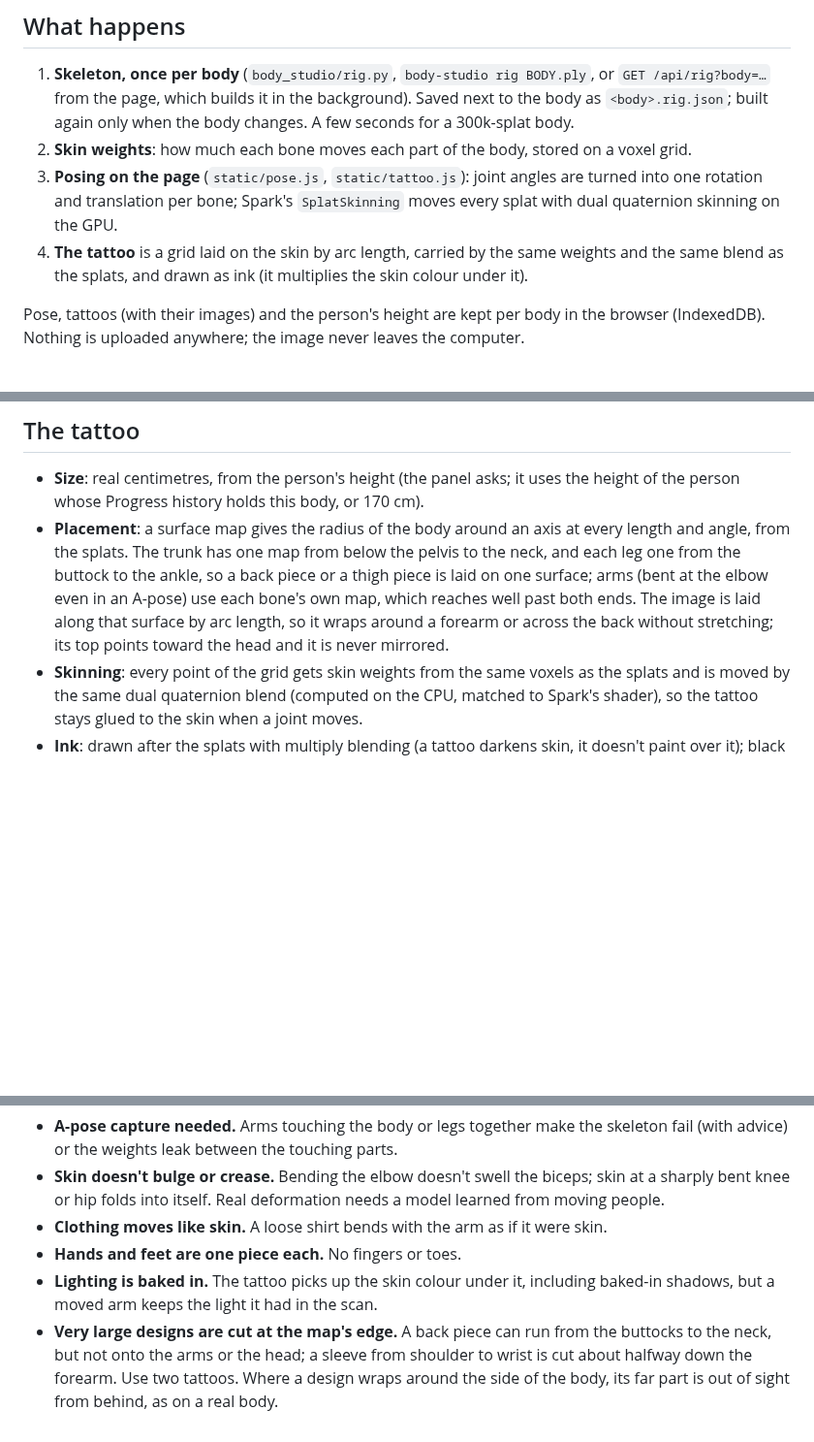
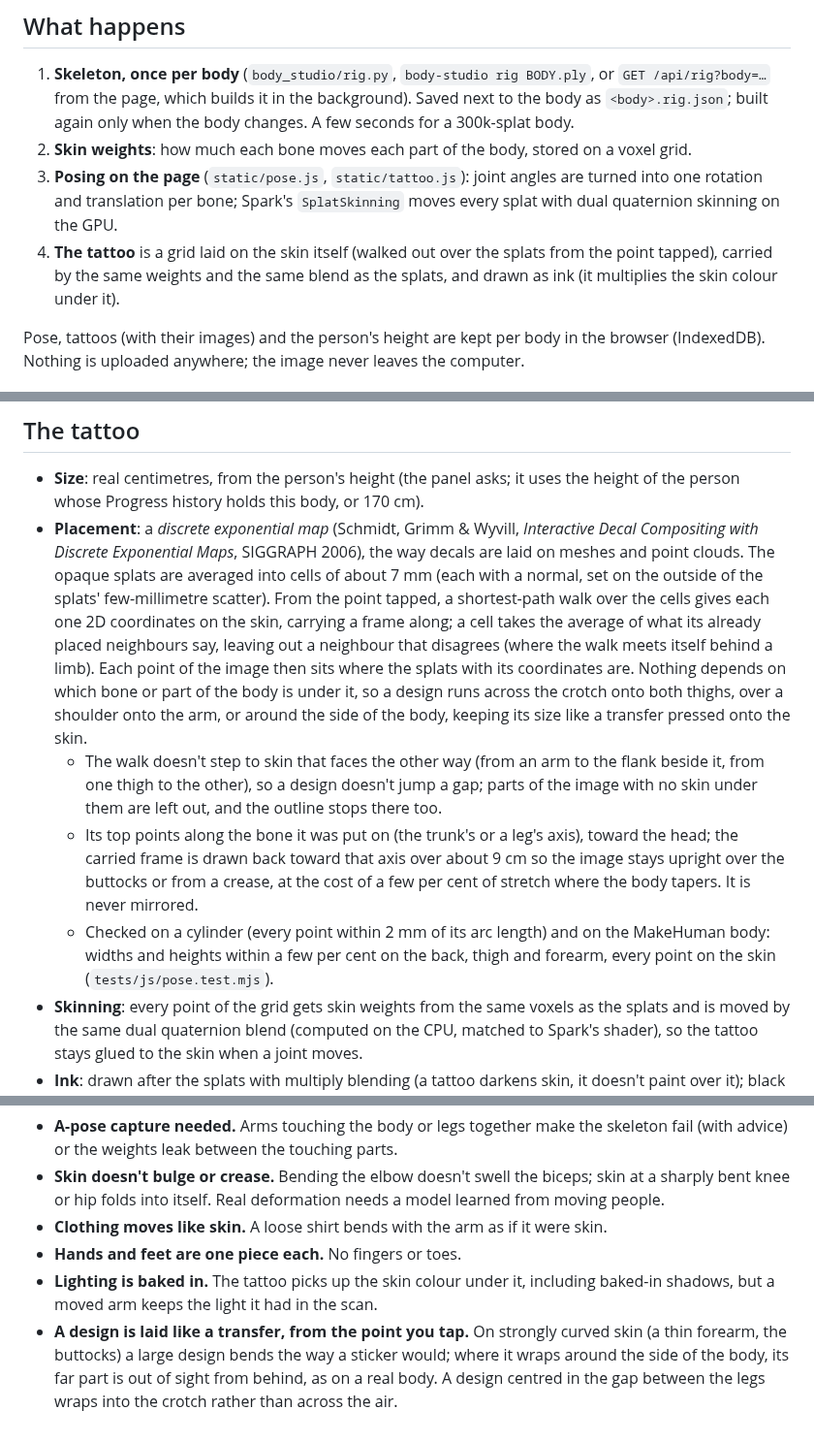
Before and after one commit to gpspelle/body-studio, a Markdown page: docs/tattoo.md, 3 parts joined by grey strips. Shown at 97% size. GitHub-like rendering; blank space fills up the shorter version.

```diff
--- a/docs/tattoo.md
+++ b/docs/tattoo.md
@@ -13,8 +13,9 @@ and why it was built this way.
 3. **Posing on the page** (`static/pose.js`, `static/tattoo.js`): joint angles are turned into one
    rotation and translation per bone; Spark's `SplatSkinning` moves every splat with dual quaternion
    skinning on the GPU.
-4. **The tattoo** is a grid laid on the skin by arc length, carried by the same weights and the
-   same blend as the splats, and drawn as ink (it multiplies the skin colour under it).
+4. **The tattoo** is a grid laid on the skin itself (walked out over the splats from the point
+   tapped), carried by the same weights and the same blend as the splats, and drawn as ink (it
+   multiplies the skin colour under it).
 
 Pose, tattoos (with their images) and the person's height are kept per body in the browser
 (IndexedDB). Nothing is uploaded anywhere; the image never leaves the computer.
@@ -102,12 +103,26 @@ twisted forearm into a "candy wrapper".
 
 - **Size**: real centimetres, from the person's height (the panel asks; it uses the height of the
   person whose Progress history holds this body, or 170 cm).
-- **Placement**: a surface map gives the radius of the body around an axis at every length and
-  angle, from the splats. The trunk has one map from below the pelvis to the neck, and each leg one
-  from the buttock to the ankle, so a back piece or a thigh piece is laid on one surface; arms (bent
-  at the elbow even in an A-pose) use each bone's own map, which reaches well past both ends. The
-  image is laid along that surface by arc length, so it wraps around a forearm or across the back
-  without stretching; its top points toward the head and it is never mirrored.
+- **Placement**: a *discrete exponential map* (Schmidt, Grimm & Wyvill, *Interactive Decal
+  Compositing with Discrete Exponential Maps*, SIGGRAPH 2006), the way decals are laid on meshes and
+  point clouds. The opaque splats are averaged into cells of about 7 mm (each with a normal, set on
+  the outside of the splats' few-millimetre scatter). From the point tapped, a shortest-path walk
+  over the cells gives each one 2D coordinates on the skin, carrying a frame along; a cell takes the
+  average of what its already placed neighbours say, leaving out a neighbour that disagrees (where
+  the walk meets itself behind a limb). Each point of the image then sits where the splats with its
+  coordinates are. Nothing depends on which bone or part of the body is under it, so a design runs
+  across the crotch onto both thighs, over a shoulder onto the arm, or around the side of the body,
+  keeping its size like a transfer pressed onto the skin.
+  - The walk doesn't step to skin that faces the other way (from an arm to the flank beside it, from
+    one thigh to the other), so a design doesn't jump a gap; parts of the image with no skin under
+    them are left out, and the outline stops there too.
+  - Its top points along the bone it was put on (the trunk's or a leg's axis), toward the head; the
+    carried frame is drawn back toward that axis over about 9 cm so the image stays upright over the
+    buttocks or from a crease, at the cost of a few per cent of stretch where the body tapers. It is
+    never mirrored.
+  - Checked on a cylinder (every point within 2 mm of its arc length) and on the MakeHuman body:
+    widths and heights within a few per cent on the back, thigh and forearm, every point on the skin
+    (`tests/js/pose.test.mjs`).
 - **Skinning**: every point of the grid gets skin weights from the same voxels as the splats and is
   moved by the same dual quaternion blend (computed on the CPU, matched to Spark's shader), so the
   tattoo stays glued to the skin when a joint moves.
@@ -130,7 +145,7 @@ twisted forearm into a "candy wrapper".
 - **Hands and feet are one piece each.** No fingers or toes.
 - **Lighting is baked in.** The tattoo picks up the skin colour under it, including baked-in shadows,
   but a moved arm keeps the light it had in the scan.
-- **Very large designs are cut at the map's edge.** A back piece can run from the buttocks to the
-  neck, but not onto the arms or the head; a sleeve from shoulder to wrist is cut about halfway down
-  the forearm. Use two tattoos. Where a design wraps around the side of the body, its far part is
-  out of sight from behind, as on a real body.
+- **A design is laid like a transfer, from the point you tap.** On strongly curved skin (a thin
+  forearm, the buttocks) a large design bends the way a sticker would; where it wraps around the
+  side of the body, its far part is out of sight from behind, as on a real body. A design centred in
+  the gap between the legs wraps into the crotch rather than across the air.
```
Also changed, not shown: CHANGELOG.md (+5 -0 lines), README.md (+6 -4 lines), docs/images/tattoo-desktop.png, docs/images/tattoo-phone.png, 5 other files.
